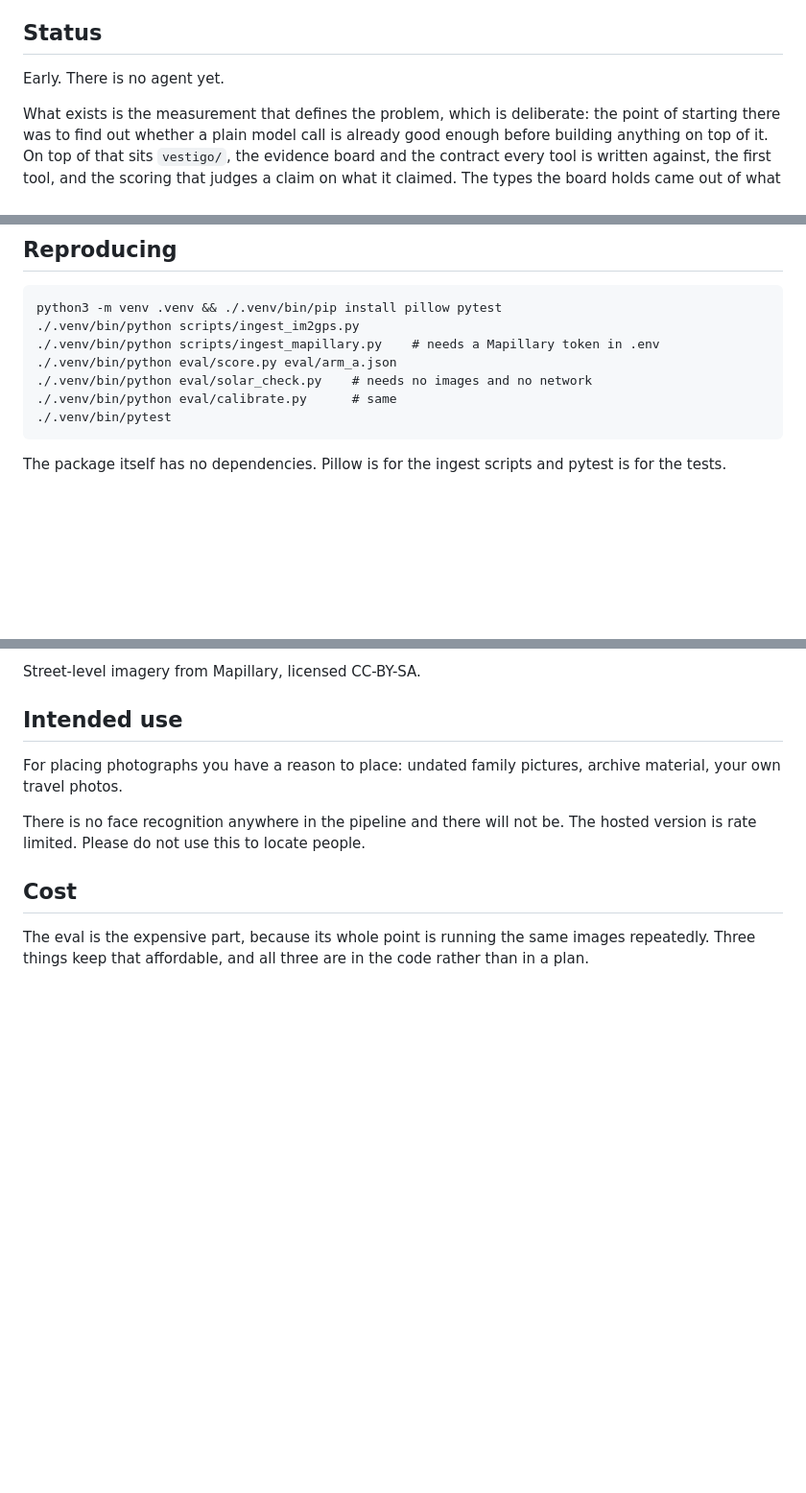
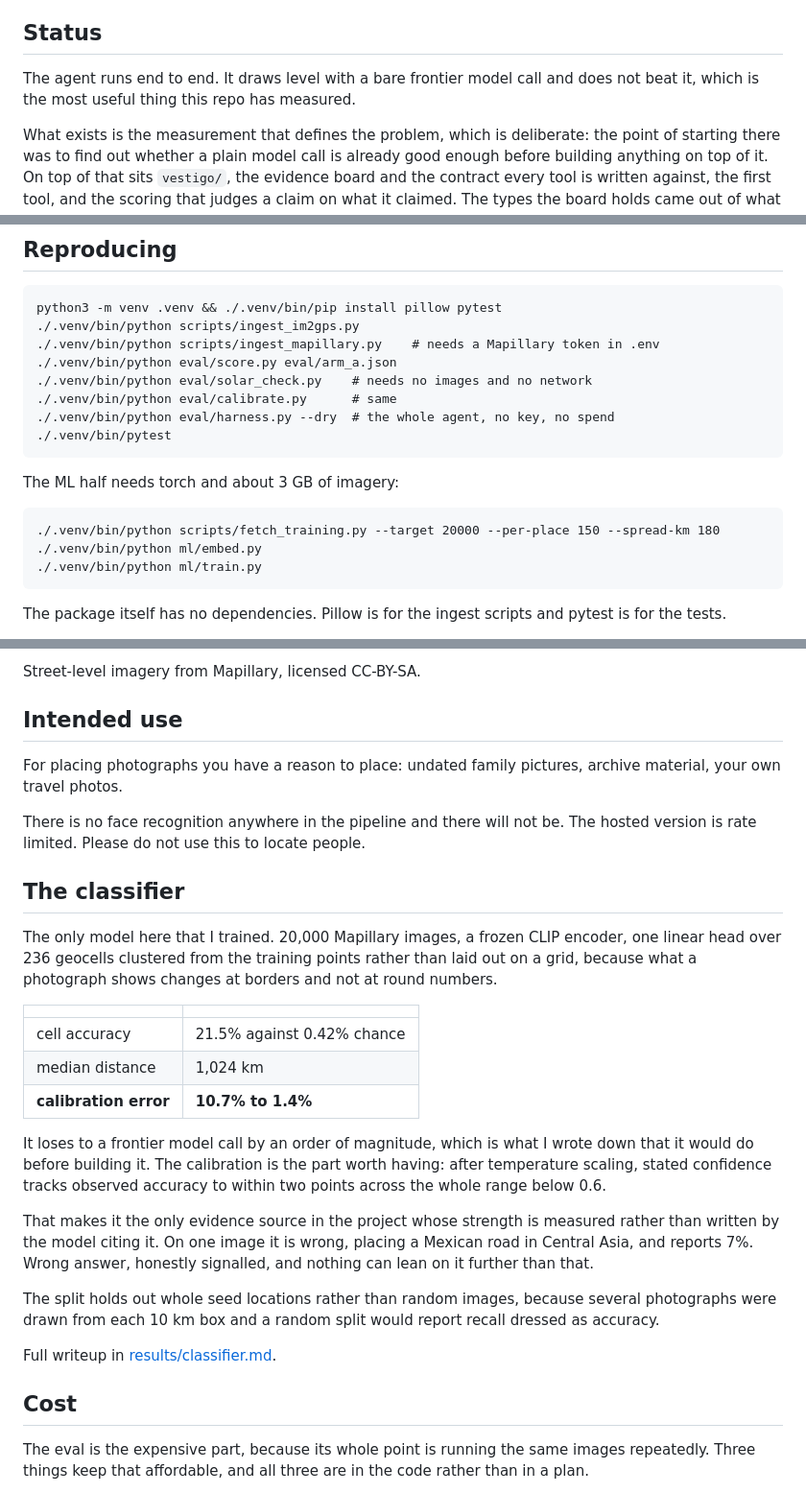
Before and after one commit to leozh0u/vestigo, a Markdown page: README.md, 3 parts joined by grey strips. Shown at 96% size. Drawn GitHub-style; blank space fills up the shorter version.

````diff
--- a/README.md
+++ b/README.md
@@ -15,7 +15,8 @@ nothing behind it does not count toward the answer.
 
 ## Status
 
-Early. There is no agent yet.
+The agent runs end to end. It draws level with a bare frontier model call and
+does not beat it, which is the most useful thing this repo has measured.
 
 What exists is the measurement that defines the problem, which is deliberate:
 the point of starting there was to find out whether a plain model call is
@@ -189,7 +244,16 @@ python3 -m venv .venv && ./.venv/bin/pip install pillow pytest
 ./.venv/bin/python eval/score.py eval/arm_a.json
 ./.venv/bin/python eval/solar_check.py    # needs no images and no network
 ./.venv/bin/python eval/calibrate.py      # same
+./.venv/bin/python eval/harness.py --dry  # the whole agent, no key, no spend
 ./.venv/bin/pytest
+```
+
+The ML half needs torch and about 3 GB of imagery:
+
+```
+./.venv/bin/python scripts/fetch_training.py --target 20000 --per-place 150 --spread-km 180
+./.venv/bin/python ml/embed.py
+./.venv/bin/python ml/train.py
 ```
 
 The package itself has no dependencies. Pillow is for the ingest scripts and
@@ -212,6 +276,35 @@ archive material, your own travel photos.
 
 There is no face recognition anywhere in the pipeline and there will not be. The
 hosted version is rate limited. Please do not use this to locate people.
+
+## The classifier
+
+The only model here that I trained. 20,000 Mapillary images, a frozen CLIP
+encoder, one linear head over 236 geocells clustered from the training points
+rather than laid out on a grid, because what a photograph shows changes at
+borders and not at round numbers.
+
+| | |
+|---|---|
+| cell accuracy | 21.5% against 0.42% chance |
+| median distance | 1,024 km |
+| **calibration error** | **10.7% to 1.4%** |
+
+It loses to a frontier model call by an order of magnitude, which is what I
+wrote down that it would do before building it. The calibration is the part
+worth having: after temperature scaling, stated confidence tracks observed
+accuracy to within two points across the whole range below 0.6.
+
+That makes it the only evidence source in the project whose strength is
+measured rather than written by the model citing it. On one image it is wrong,
+placing a Mexican road in Central Asia, and reports 7%. Wrong answer, honestly
+signalled, and nothing can lean on it further than that.
+
+The split holds out whole seed locations rather than random images, because
+several photographs were drawn from each 10 km box and a random split would
+report recall dressed as accuracy.
+
+Full writeup in [results/classifier.md](results/classifier.md).
 
 ## Cost
 
````
Also changed, not shown: other parts of README.md (+54 -0 lines).
